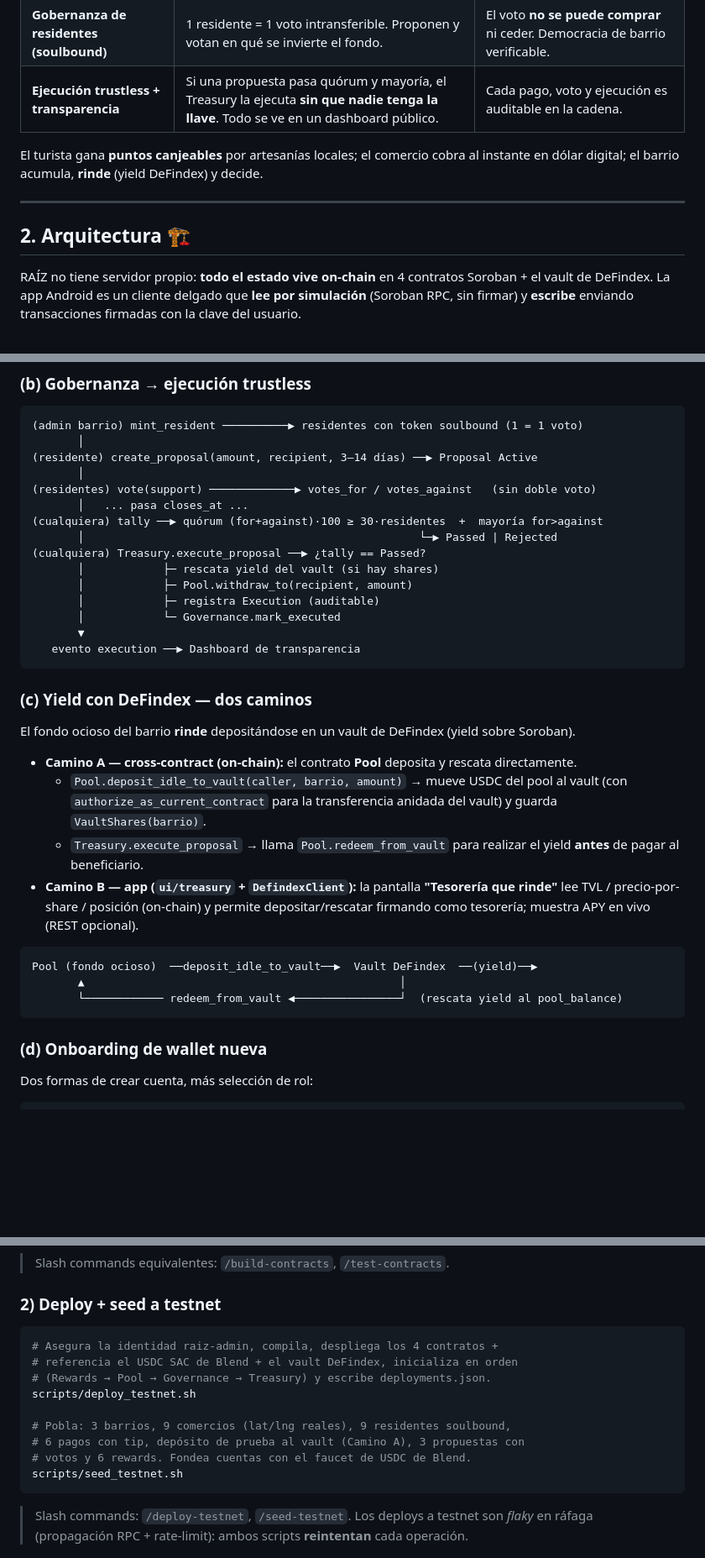
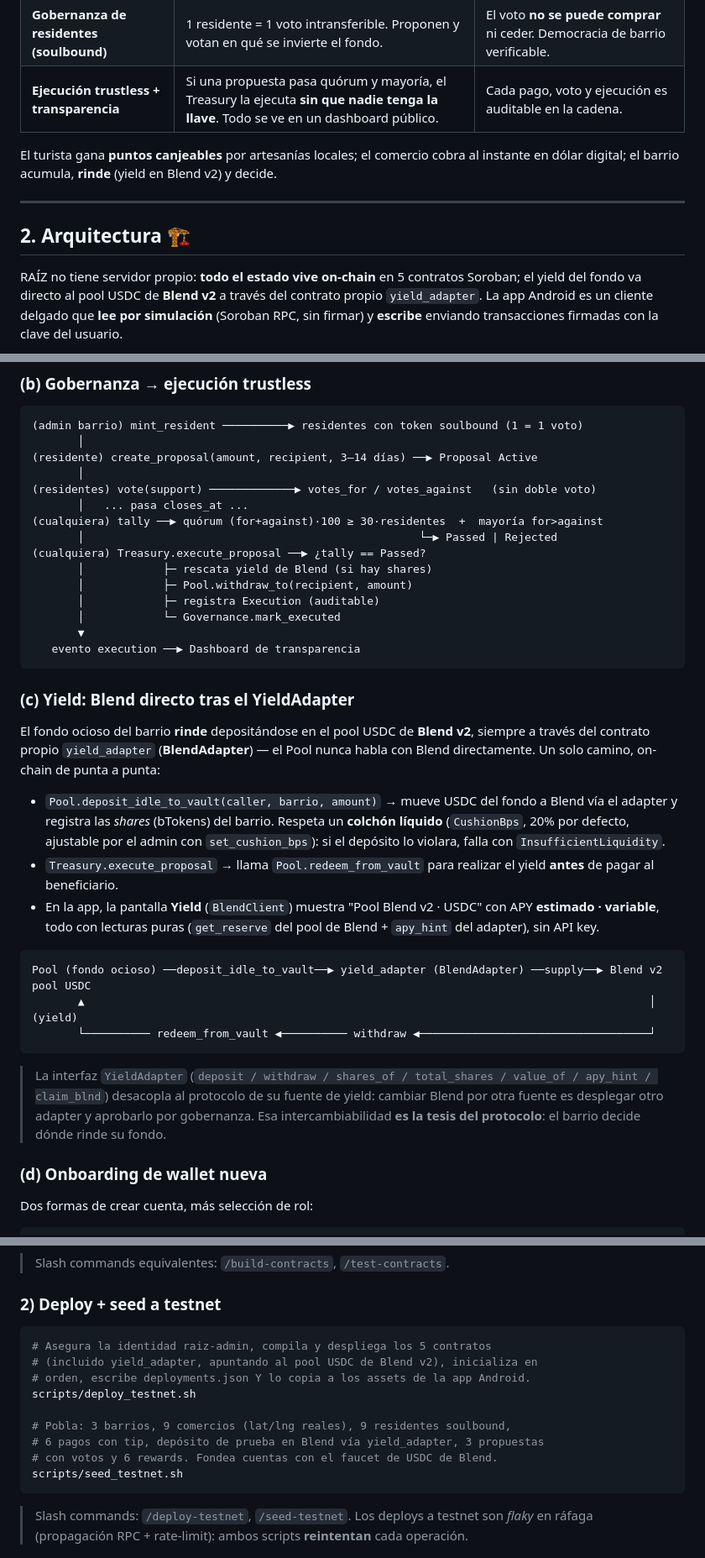
Before and after one commit to JuanWimmin/Protocolo_Raiz, a Markdown page: README.md, 3 parts joined by grey strips. Shown at 84% size. Rendered like a GitHub page; blank space fills up the shorter version.

````diff
--- a/README.md
+++ b/README.md
@@ -25,13 +25,13 @@ Tres ideas, una sola app:
 | **Gobernanza de residentes (soulbound)** | 1 residente = 1 voto intransferible. Proponen y votan en qué se invierte el fondo. | El voto **no se puede comprar** ni ceder. Democracia de barrio verificable. |
 | **Ejecución trustless + transparencia** | Si una propuesta pasa quórum y mayoría, el Treasury la ejecuta **sin que nadie tenga la llave**. Todo se ve en un dashboard público. | Cada pago, voto y ejecución es auditable en la cadena. |
 
-El turista gana **puntos canjeables** por artesanías locales; el comercio cobra al instante en dólar digital; el barrio acumula, **rinde** (yield DeFindex) y decide.
+El turista gana **puntos canjeables** por artesanías locales; el comercio cobra al instante en dólar digital; el barrio acumula, **rinde** (yield en Blend v2) y decide.
 
 ---
 
 ## 2. Arquitectura 🏗️
 
-RAÍZ no tiene servidor propio: **todo el estado vive on-chain** en 4 contratos Soroban + el vault de DeFindex. La app Android es un cliente delgado que **lee por simulación** (Soroban RPC, sin firmar) y **escribe** enviando transacciones firmadas con la clave del usuario.
+RAÍZ no tiene servidor propio: **todo el estado vive on-chain** en 5 contratos Soroban; el yield del fondo va directo al pool USDC de **Blend v2** a través del contrato propio `yield_adapter`. La app Android es un cliente delgado que **lee por simulación** (Soroban RPC, sin firmar) y **escribe** enviando transacciones firmadas con la clave del usuario.
 
 ```mermaid
 graph TD
@@ -137,7 +140,7 @@ cargar comercio (debe existir y estar verified)  → cargar su barrio
 (cualquiera) tally ──▶ quórum (for+against)·100 ≥ 30·residentes  +  mayoría for>against
        │                                                   └─▶ Passed | Rejected
 (cualquiera) Treasury.execute_proposal ──▶ ¿tally == Passed?
-       │            ├─ rescata yield del vault (si hay shares)
+       │            ├─ rescata yield de Blend (si hay shares)
        │            ├─ Pool.withdraw_to(recipient, amount)
        │            ├─ registra Execution (auditable)
        │            └─ Governance.mark_executed
@@ -145,20 +148,21 @@ cargar comercio (debe existir y estar verified)  → cargar su barrio
    evento execution ──▶ Dashboard de transparencia
 ```
 
-### (c) Yield con DeFindex — dos caminos
+### (c) Yield: Blend directo tras el YieldAdapter
 
-El fondo ocioso del barrio **rinde** depositándose en un vault de DeFindex (yield sobre Soroban).
+El fondo ocioso del barrio **rinde** depositándose en el pool USDC de **Blend v2**, siempre a través del contrato propio `yield_adapter` (**BlendAdapter**) — el Pool nunca habla con Blend directamente. Un solo camino, on-chain de punta a punta:
 
-- **Camino A — cross-contract (on-chain):** el contrato **Pool** deposita y rescata directamente.
-  - `Pool.deposit_idle_to_vault(caller, barrio, amount)` → mueve USDC del pool al vault (con `authorize_as_current_contract` para la transferencia anidada del vault) y guarda `VaultShares(barrio)`.
-  - `Treasury.execute_proposal` → llama `Pool.redeem_from_vault` para realizar el yield **antes** de pagar al beneficiario.
-- **Camino B — app (`ui/treasury` + `DefindexClient`):** la pantalla **"Tesorería que rinde"** lee TVL / precio-por-share / posición (on-chain) y permite depositar/rescatar firmando como tesorería; muestra APY en vivo (REST opcional).
+- `Pool.deposit_idle_to_vault(caller, barrio, amount)` → mueve USDC del fondo a Blend vía el adapter y registra las *shares* (bTokens) del barrio. Respeta un **colchón líquido** (`CushionBps`, 20% por defecto, ajustable por el admin con `set_cushion_bps`): si el depósito lo violara, falla con `InsufficientLiquidity`.
+- `Treasury.execute_proposal` → llama `Pool.redeem_from_vault` para realizar el yield **antes** de pagar al beneficiario.
+- En la app, la pantalla **Yield** (`BlendClient`) muestra "Pool Blend v2 · USDC" con APY **estimado · variable**, todo con lecturas puras (`get_reserve` del pool de Blend + `apy_hint` del adapter), sin API key.
 
 ```
-Pool (fondo ocioso)  ──deposit_idle_to_vault──▶  Vault DeFindex  ──(yield)──▶
-       ▲                                                │
-       └──────────── redeem_from_vault ◀────────────────┘  (rescata yield al pool_balance)
+Pool (fondo ocioso) ──deposit_idle_to_vault──▶ yield_adapter (BlendAdapter) ──supply──▶ Blend v2 pool USDC
+       ▲                                                                                      │ (yield)
+       └────────── redeem_from_vault ◀────────── withdraw ◀───────────────────────────────────┘
 ```
+
+> La interfaz `YieldAdapter` (`deposit / withdraw / shares_of / total_shares / value_of / apy_hint / claim_blnd`) desacopla al protocolo de su fuente de yield: cambiar Blend por otra fuente es desplegar otro adapter y aprobarlo por gobernanza. Esa intercambiabilidad **es la tesis del protocolo**: el barrio decide dónde rinde su fondo.
 
 ### (d) Onboarding de wallet nueva
 
@@ -305,14 +310,14 @@ cargo test
 ### 2) Deploy + seed a testnet
 
 ```bash
-# Asegura la identidad raiz-admin, compila, despliega los 4 contratos +
-# referencia el USDC SAC de Blend + el vault DeFindex, inicializa en orden
-# (Rewards → Pool → Governance → Treasury) y escribe deployments.json.
+# Asegura la identidad raiz-admin, compila y despliega los 5 contratos
+# (incluido yield_adapter, apuntando al pool USDC de Blend v2), inicializa en
+# orden, escribe deployments.json Y lo copia a los assets de la app Android.
 scripts/deploy_testnet.sh
 
 # Pobla: 3 barrios, 9 comercios (lat/lng reales), 9 residentes soulbound,
-# 6 pagos con tip, depósito de prueba al vault (Camino A), 3 propuestas con
-# votos y 6 rewards. Fondea cuentas con el faucet de USDC de Blend.
+# 6 pagos con tip, depósito de prueba en Blend vía yield_adapter, 3 propuestas
+# con votos y 6 rewards. Fondea cuentas con el faucet de USDC de Blend.
 scripts/seed_testnet.sh
 ```
 
````
Also changed, not shown: other parts of README.md (+41 -36 lines), CLAUDE.md (+57 -36 lines).
